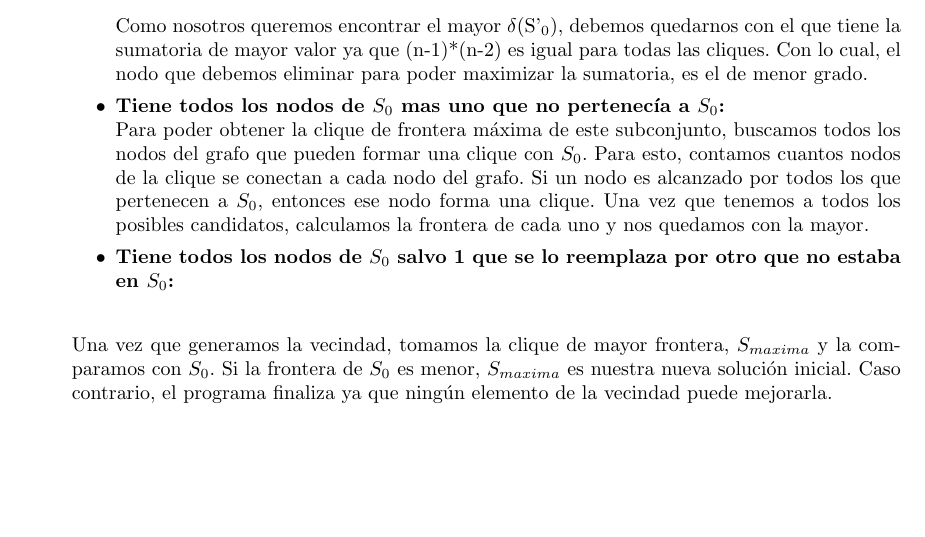
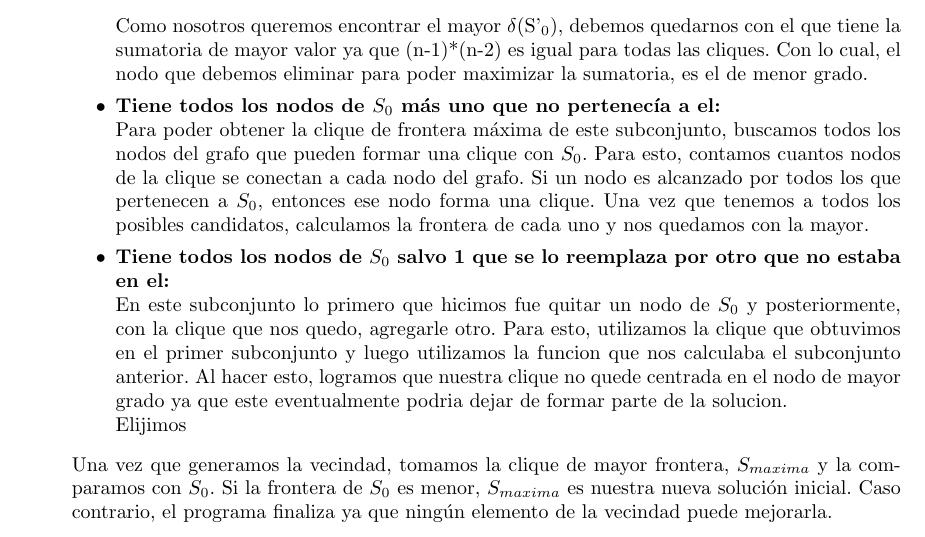
Before and after one commit to sizcovich/TP3-AlgoritmosIII, a LaTeX document (informe/informe.tex, which reads informe/ejercicios/ej3.tex): part of page 8 of 12, cut so that both start at the same text. Compiled offline with pdfLaTeX.

Commit message:
And no Hell below us

```diff
--- a/informe/ejercicios/ej3.tex
+++ b/informe/ejercicios/ej3.tex
@@ -37,10 +37,13 @@ Ahora, si quitamos un nodo $v'$ de $S_{0}$, obtenemos lo siguiente:
   \delta(S'_{0}) = \sum_{v \in V/v'}^{} d(v) - (n-1)*(n-2)
 \end{equation}
 Como nosotros queremos encontrar el mayor \delta$(S'_{0})$, debemos quedarnos con el que tiene la sumatoria de mayor valor ya que (n-1)*(n-2) es igual para todas las cliques. Con lo cual, el nodo que debemos eliminar para poder maximizar la sumatoria, es el de menor grado.
-\item \textbf{Tiene todos los nodos de $S_{0}$ mas uno que no pertenecía a $S_{0}$:} \newline
+\item \textbf{Tiene todos los nodos de $S_{0}$ más uno que no pertenecía a el:} \newline
 Para poder obtener la clique de frontera máxima de este subconjunto, buscamos todos los nodos del grafo que pueden formar una clique con $S_{0}$. Para esto, contamos cuantos nodos de la clique se conectan a cada nodo del grafo. Si un nodo es alcanzado por todos los que pertenecen a $S_{0}$, entonces ese nodo forma una clique. Una vez que tenemos a todos los posibles candidatos, calculamos la frontera de cada uno y nos quedamos con la mayor.
-\item \textbf{Tiene todos los nodos de $S_{0}$ salvo 1 que se lo reemplaza por otro que no estaba en $S_{0}$:} \newline
+\item \textbf{Tiene todos los nodos de $S_{0}$ salvo 1 que se lo reemplaza por otro que no estaba en el:} \newline
+En este subconjunto lo primero que hicimos fue quitar un nodo de $S_{0}$ y posteriormente, con la clique que nos quedo, agregarle otro. Para esto, utilizamos la clique que obtuvimos en el primer subconjunto y luego utilizamos la funcion que nos calculaba el subconjunto anterior. Al hacer esto, logramos que nuestra clique no quede centrada en el nodo de mayor grado ya que este eventualmente podria dejar de formar parte de la solucion. \newline
+Elijimos
 \end{itemize}
+
 Una vez que generamos la vecindad, tomamos la clique de mayor frontera, $S_{maxima}$ y la comparamos con $S_{0}$. Si la frontera de $S_{0}$ es menor, $S_{maxima}$ es nuestra nueva solución inicial. Caso contrario, el programa finaliza ya que ningún elemento de la vecindad puede mejorarla.
 
 
```
